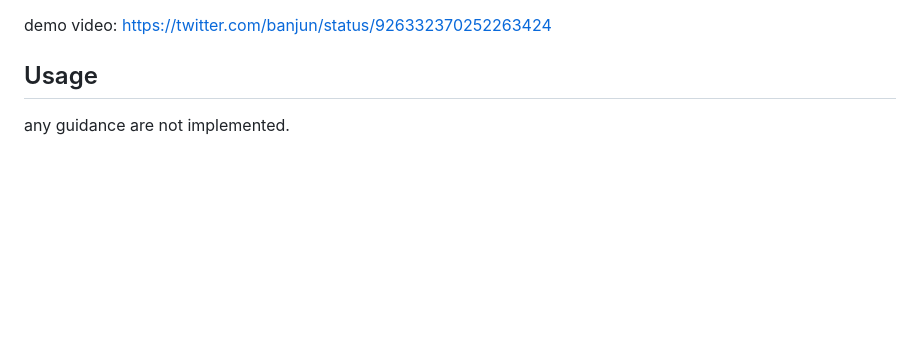
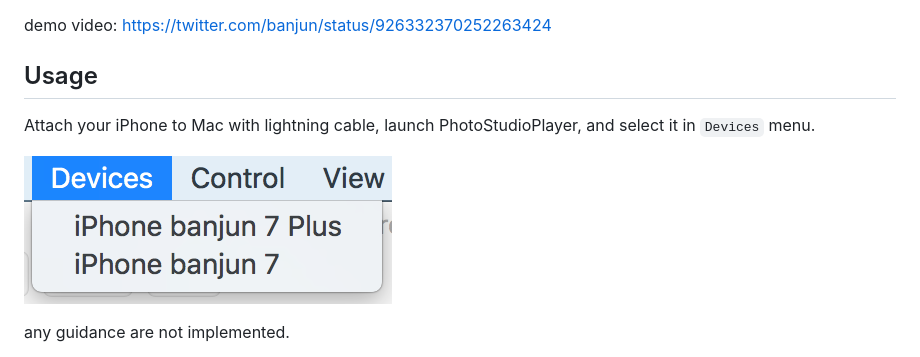
Before and after one commit to banjun/PhotoStudioPlayer, a Markdown page: README.md, the part around the change. Rendered like a GitHub page; pictures changed too: Documents/menu-devices.png (added); blank space fills up the shorter version.

Commit message:
add basic usage to README

```diff
--- a/README.md
+++ b/README.md
@@ -3,6 +3,10 @@
 demo video: <https://twitter.com/banjun/status/926332370252263424>
 
 ## Usage
+
+Attach your iPhone to Mac with lightning cable, launch PhotoStudioPlayer, and select it in `Devices` menu.
+
+![a](Documents/menu-devices.png)
 
 any guidance are not implemented.
 
```
